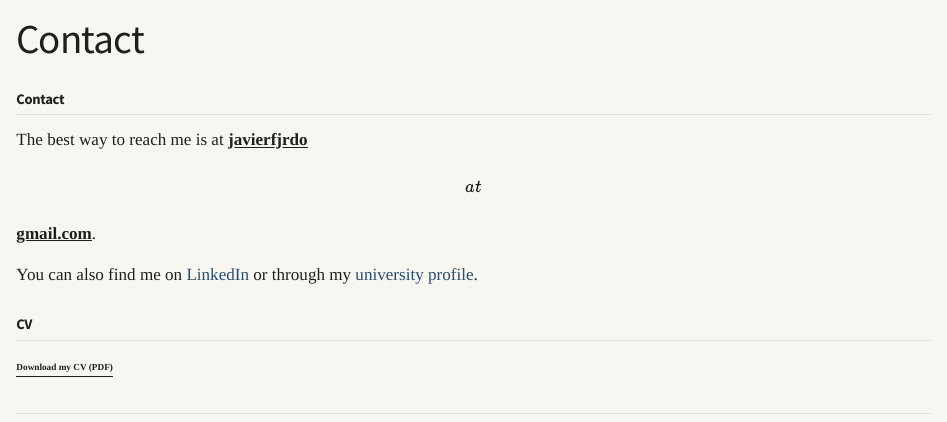
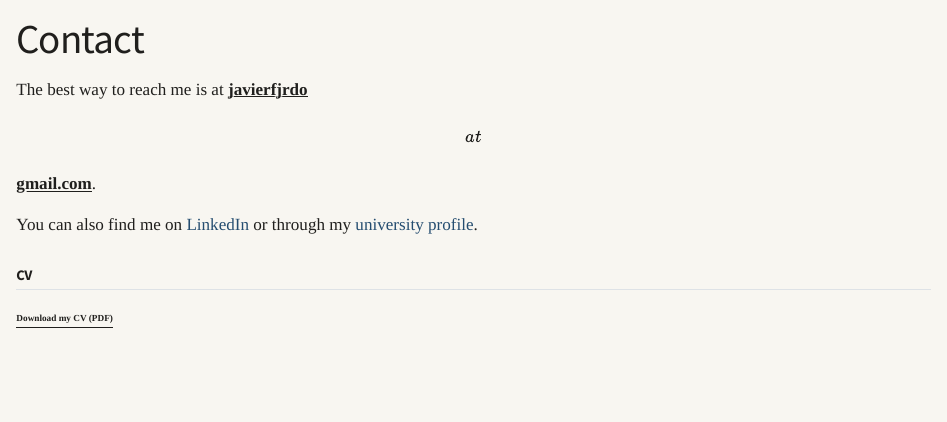
Before and after one commit to FajardoJavier/fajardojavier.github.io, a Quarto document (cv.qmd): the page in a window 1100 px wide, from its top. Rendered offline with R 4.5, knitr and Pandoc in place of Quarto, with nearby package versions.

Commit message:
Refine homepage layout 2

```diff
--- a/cv.qmd
+++ b/cv.qmd
@@ -1,8 +1,6 @@
 ---
 title: "Contact"
 ---
-
-## Contact
 
 The best way to reach me is at [**javierfjrdo \[at\] gmail.com**]{.underline}.
 
```
Also changed, not shown: cv.qmd (2 more changed lines).
